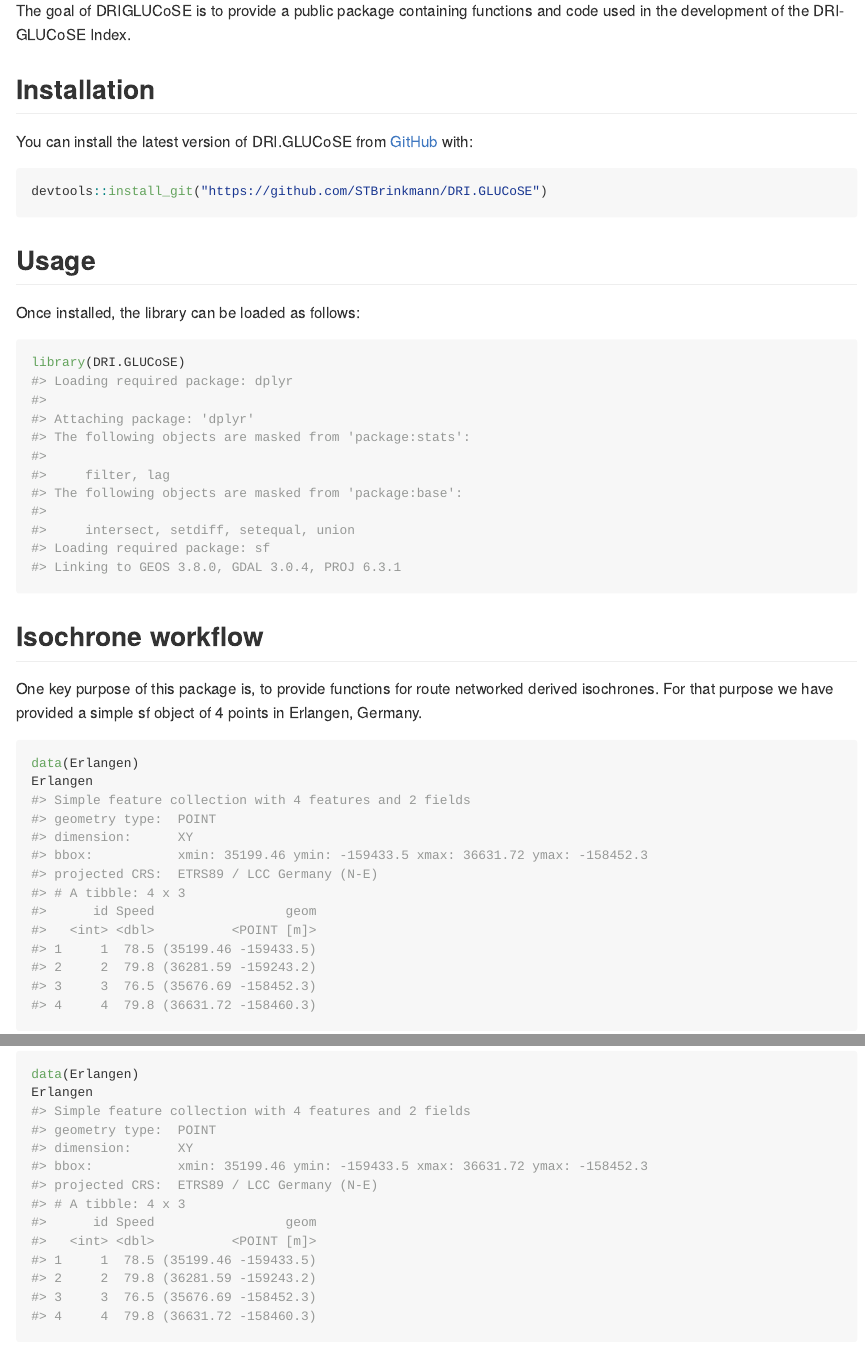
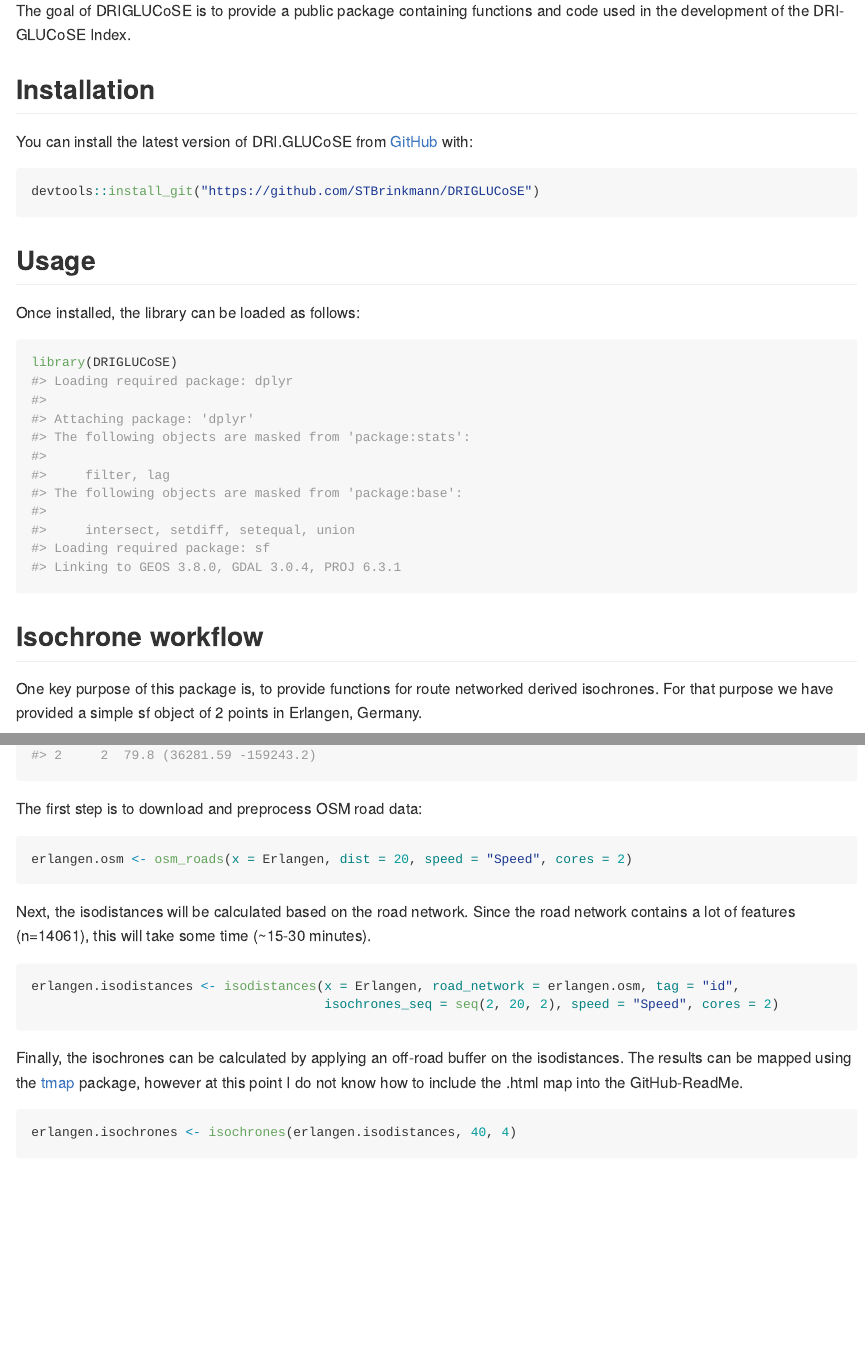
Before and after one commit to STBrinkmann/DRIGLUCoSE, an R Markdown document (README.Rmd): the page in a window 1100 px wide, from 110 px down, and a second part further down, joined at a grey line. The pictures show the output file README.md that the author committed with the source, drawn offline in the style of GitHub; long lines of code are wrapped.

Commit message:
Reduce test dataset.

````diff
--- a/README.Rmd
+++ b/README.Rmd
@@ -26,7 +26,7 @@ The goal of DRIGLUCoSE is to provide a public package containing functions and c
 You can install the latest version of DRI.GLUCoSE from [GitHub](https://CRAN.R-project.org) with:
 
 ```{r eval=FALSE, include=TRUE}
-devtools::install_git("https://github.com/STBrinkmann/DRI.GLUCoSE")
+devtools::install_git("https://github.com/STBrinkmann/DRIGLUCoSE")
 ```
 
 
@@ -35,12 +35,12 @@ devtools::install_git("https://github.com/STBrinkmann/DRI.GLUCoSE")
 Once installed, the library can be loaded as follows:
 
 ```{r}
-library(DRI.GLUCoSE)
+library(DRIGLUCoSE)
 ```
 
 ## Isochrone workflow
 
-One key purpose of this package is, to provide functions for route networked derived isochrones. For that purpose we have provided a simple sf object of 4 points in Erlangen, Germany.
+One key purpose of this package is, to provide functions for route networked derived isochrones. For that purpose we have provided a simple sf object of 2 points in Erlangen, Germany.
 
 ```{r}
 data(Erlangen)
@@ -49,13 +49,13 @@ Erlangen
 
 The first step is to download and preprocess OSM road data:
 ```{r eval=FALSE, include=TRUE}
-erlangen.osm <- osm_roads(x = Erlangen, dist = 20, speed = "Speed", cores = 4)
+erlangen.osm <- osm_roads(x = Erlangen, dist = 20, speed = "Speed", cores = 2)
 ```
 
-Next, the isodistances will be calculated based on the road network. Since the road network contains a lot of features (n=22337), this will take some time (~30-60 minutes).
+Next, the isodistances will be calculated based on the road network. Since the road network contains a lot of features (n=14061), this will take some time (~15-30 minutes).
 ```{r eval=FALSE, include=TRUE}
 erlangen.isodistances <- isodistances(x = Erlangen, road_network = erlangen.osm, tag = "id",
-                                      isochrones_seq = seq(2, 20, 2), speed = "Speed", cores = 4)
+                                      isochrones_seq = seq(2, 20, 2), speed = "Speed", cores = 2)
 ```
 
 Finally, the isochrones can be calculated by applying an off-road buffer on the isodistances. The results can be mapped using the [tmap](https://github.com/mtennekes/tmap) package, however at this point I do not know how to include the .html map into the GitHub-ReadMe.
````
Also changed, not shown: README.md.
